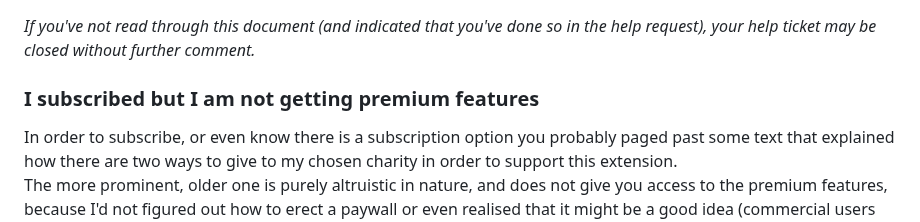
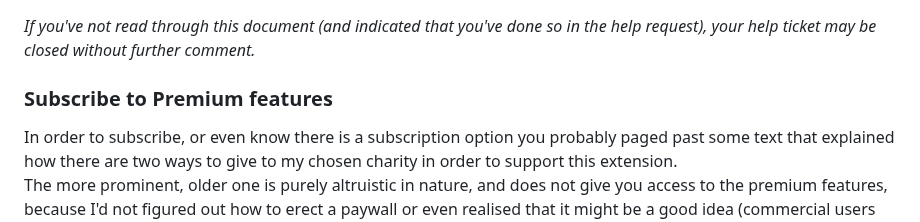
Before and after one commit to philipmulcahy/azad, a Markdown page: README.md, the part around the change. GitHub-like rendering.

```diff
--- a/README.md
+++ b/README.md
@@ -31,7 +31,8 @@ Check out [commercial_features.md](doc/commercial_features.md) for more detail.
 
 *If you've not read through this document (and indicated that you've done so in the help request), your help ticket may be closed without further comment.*
 
-### I subscribed but I am not getting premium features
+### Subscribe to Premium features
+
 In order to subscribe, or even know there is a subscription option you probably paged past some text that explained how there are two ways to give to my chosen charity in order to support this extension.
 The more prominent, older one is purely altruistic in nature, and does not give you access to the premium features, because I'd not figured out how to erect a paywall or even realised that it might be a good idea (commercial users used to contribute almost nothing).
 The "subscription" option is a bit harder to find - because I wanted folks to read the notes about it (e.g. you get access to the premium features as they are, not necessarily as you would like them to be) before attempting to crucify me for bugs (there are some, and I put time into fixing them, but those motivated commercial users seem to mostly be content).
```
